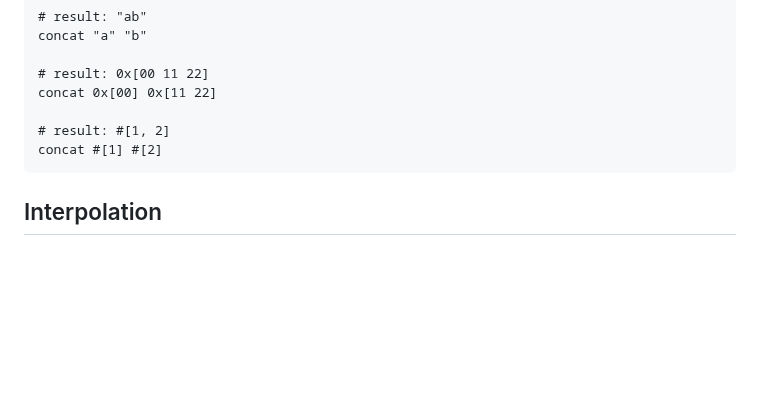
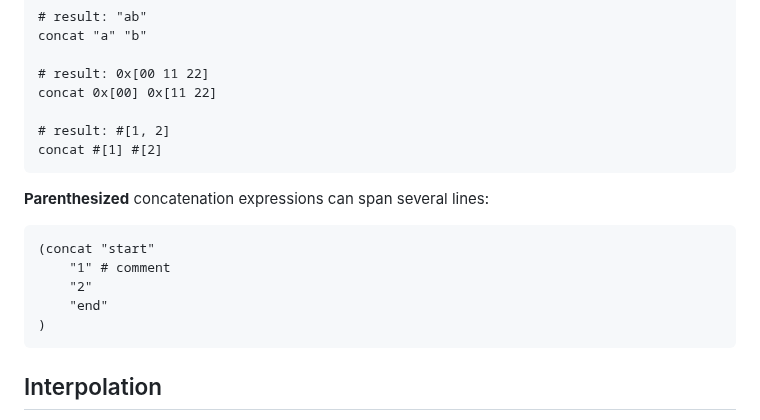
Before and after one commit to inoxlang/inox, a Markdown page: docs/language-basics.md, the part around the change. Drawn GitHub-style; blank space fills up the shorter version.

Commit message:
docs: update language basics

````diff
--- a/docs/language-basics.md
+++ b/docs/language-basics.md
@@ -158,6 +158,15 @@ concat 0x[00] 0x[11 22]
 
 # result: #[1, 2]
 concat #[1] #[2]
+```
+
+**Parenthesized** concatenation expressions can span several lines:
+```
+(concat "start"
+    "1" # comment
+    "2"
+    "end"
+)
 ```
 
 ## Interpolation
````
